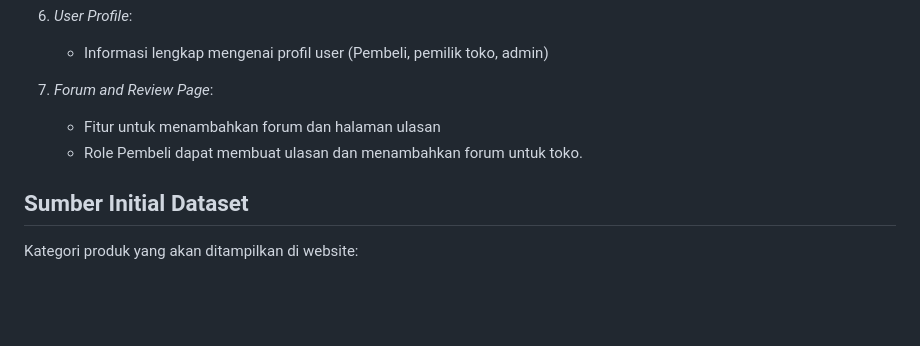
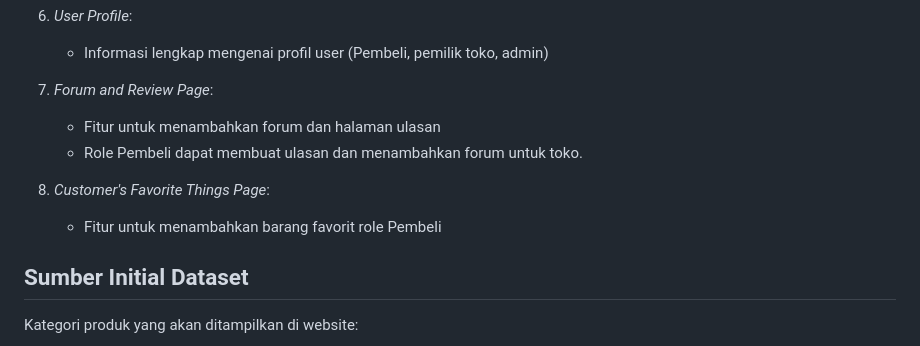
Before and after one commit to pbp-infokan-a-1/lokakarya, a Markdown page: README.md, the part around the change. Drawn GitHub-style; blank space fills up the shorter version.

Commit message:
Menambahkan modul yang diimplementasikan

```diff
--- a/README.md
+++ b/README.md
@@ -42,6 +42,9 @@ Website "LokaKarya" bertujuan untuk mempermudah pengguna menemukan kerajinan tan
    - Fitur untuk menambahkan forum dan halaman ulasan
    - Role Pembeli dapat membuat ulasan dan menambahkan forum untuk toko.
 
+8. *Customer's Favorite Things Page*:
+   - Fitur untuk menambahkan barang favorit role Pembeli
+
 ## Sumber Initial Dataset
 Kategori produk yang akan ditampilkan di website:
 - *Ukiran Kayu*
```
